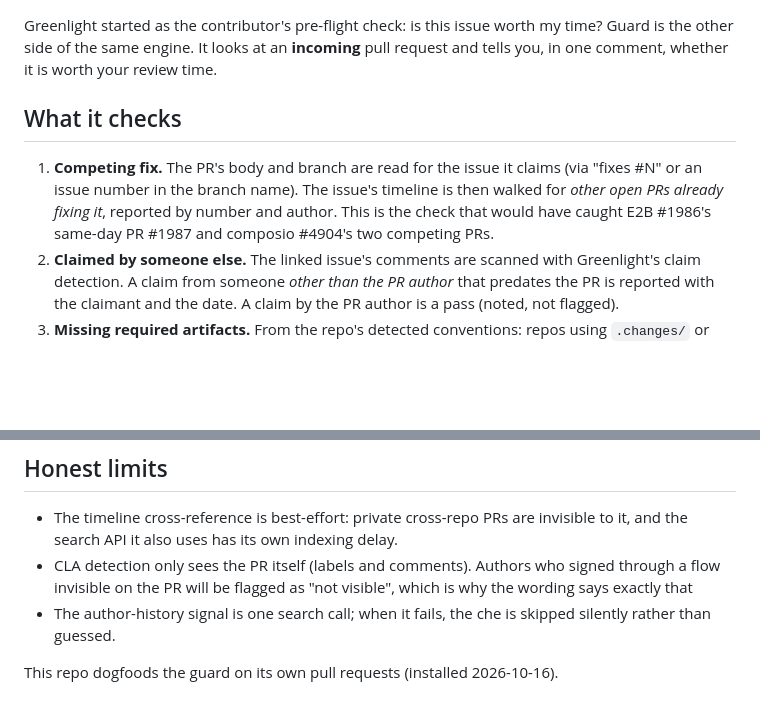
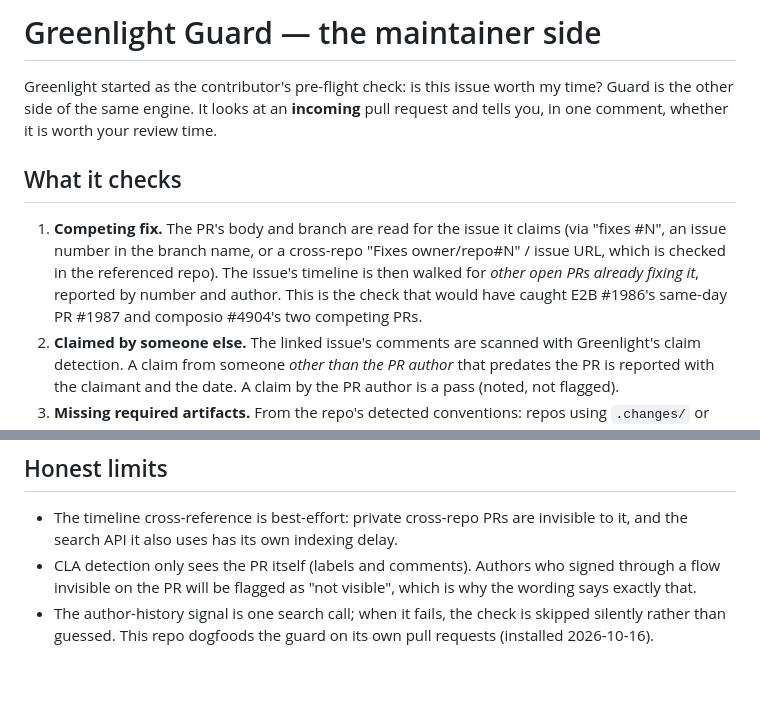
Before and after one commit to CloudCorpRecords/greenlight, a Markdown page: maintainer/README.md, 2 parts joined by grey strips. Drawn GitHub-style; blank space fills up the shorter version.

Commit message:
docs: restore README and append dogfood line
Updated the README to clarify checks for incoming pull requests, including cross-repo issue references and claim detection.

```diff
--- a/maintainer/README.md
+++ b/maintainer/README.md
@@ -1,3 +1,4 @@
+# Greenlight Guard — the maintainer side
 
 Greenlight started as the contributor's pre-flight check: is this issue
 worth my time? Guard is the other side of the same engine. It looks at an
@@ -7,10 +8,12 @@ worth your review time.
 ## What it checks
 
 1. **Competing fix.** The PR's body and branch are read for the issue it
-   claims (via "fixes #N" or an issue number in the branch name). The
-   issue's timeline is then walked for *other open PRs already fixing it*,
-   reported by number and author. This is the check that would have caught
-   E2B #1986's same-day PR #1987 and composio #4904's two competing PRs.
+   claims (via "fixes #N", an issue number in the branch name, or a
+   cross-repo "Fixes owner/repo#N" / issue URL, which is checked in the
+   referenced repo). The issue's timeline is then walked for *other open
+   PRs already fixing it*, reported by number and author. This is the check
+   that would have caught E2B #1986's same-day PR #1987 and composio
+   #4904's two competing PRs.
 2. **Claimed by someone else.** The linked issue's comments are scanned
    with Greenlight's claim detection. A claim from someone *other than the
    PR author* that predates the PR is reported with the claimant and the
@@ -75,8 +78,7 @@ returning the same data including the markdown.
   delay.
 - CLA detection only sees the PR itself (labels and comments). Authors
   who signed through a flow invisible on the PR will be flagged as "not
-  visible", which is why the wording says exactly that
-- The author-history signal is one search call; when it fails, the che
+  visible", which is why the wording says exactly that.
+- The author-history signal is one search call; when it fails, the check
   is skipped silently rather than guessed.
-
-This repo dogfoods the guard on its own pull requests (installed 2026-10-16).
+  This repo dogfoods the guard on its own pull requests (installed 2026-10-16).
```
